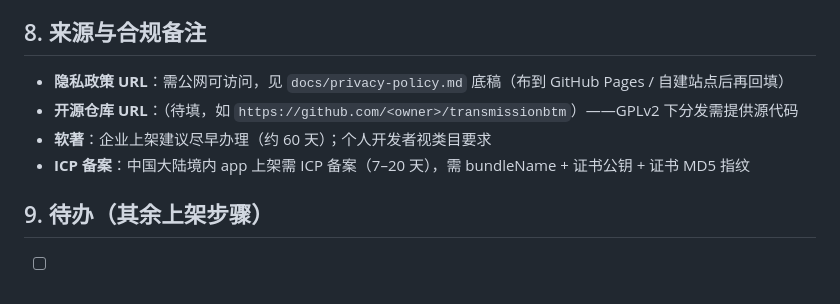
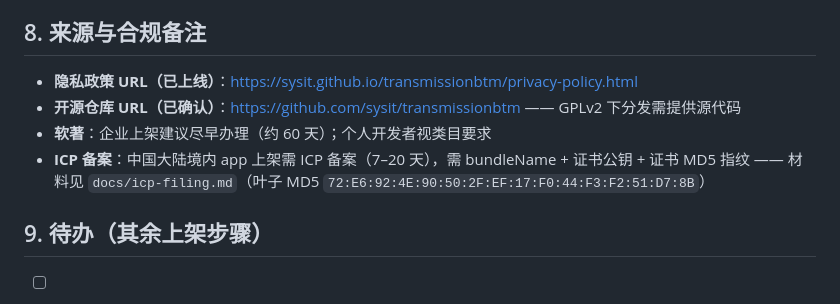
Before and after one commit to sysit/transmissionbtm, a Markdown page: docs/store-copy.md, the part around the change. GitHub-like rendering.

```diff
--- a/docs/store-copy.md
+++ b/docs/store-copy.md
@@ -83,10 +83,10 @@ BitTorrent  下载工具  磁力链  BT下载
 
 ## 8. 来源与合规备注
 
-- **隐私政策 URL**：需公网可访问，见 `docs/privacy-policy.md` 底稿（布到 GitHub Pages / 自建站点后再回填）
-- **开源仓库 URL**：（待填，如 `https://github.com/<owner>/transmissionbtm`）——GPLv2 下分发需提供源代码
+- **隐私政策 URL（已上线）**：https://sysit.github.io/transmissionbtm/privacy-policy.html
+- **开源仓库 URL（已确认）**：https://github.com/sysit/transmissionbtm —— GPLv2 下分发需提供源代码
 - **软著**：企业上架建议尽早办理（约 60 天）；个人开发者视类目要求
-- **ICP 备案**：中国大陆境内 app 上架需 ICP 备案（7–20 天），需 bundleName + 证书公钥 + 证书 MD5 指纹
+- **ICP 备案**：中国大陆境内 app 上架需 ICP 备案（7–20 天），需 bundleName + 证书公钥 + 证书 MD5 指纹 —— 材料见 `docs/icp-filing.md`（叶子 MD5 `72:E6:92:4E:90:50:2F:EF:17:F0:44:F3:F2:51:D7:8B`）
 
 ## 9. 待办（其余上架步骤）
 
```
Also changed, not shown: docs/agc-release-playbook.md (+5 -4 lines), docs/privacy-policy.md (+4 -1 lines).
